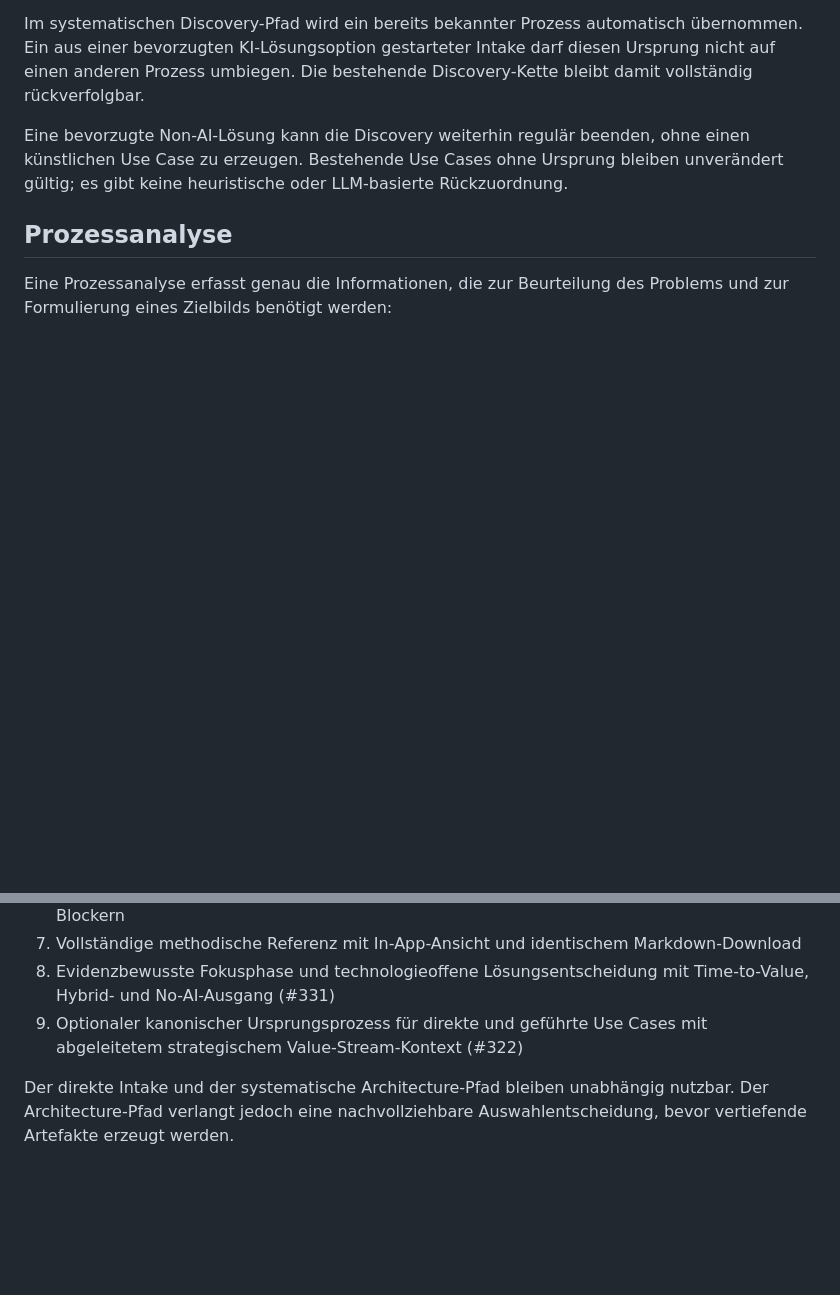
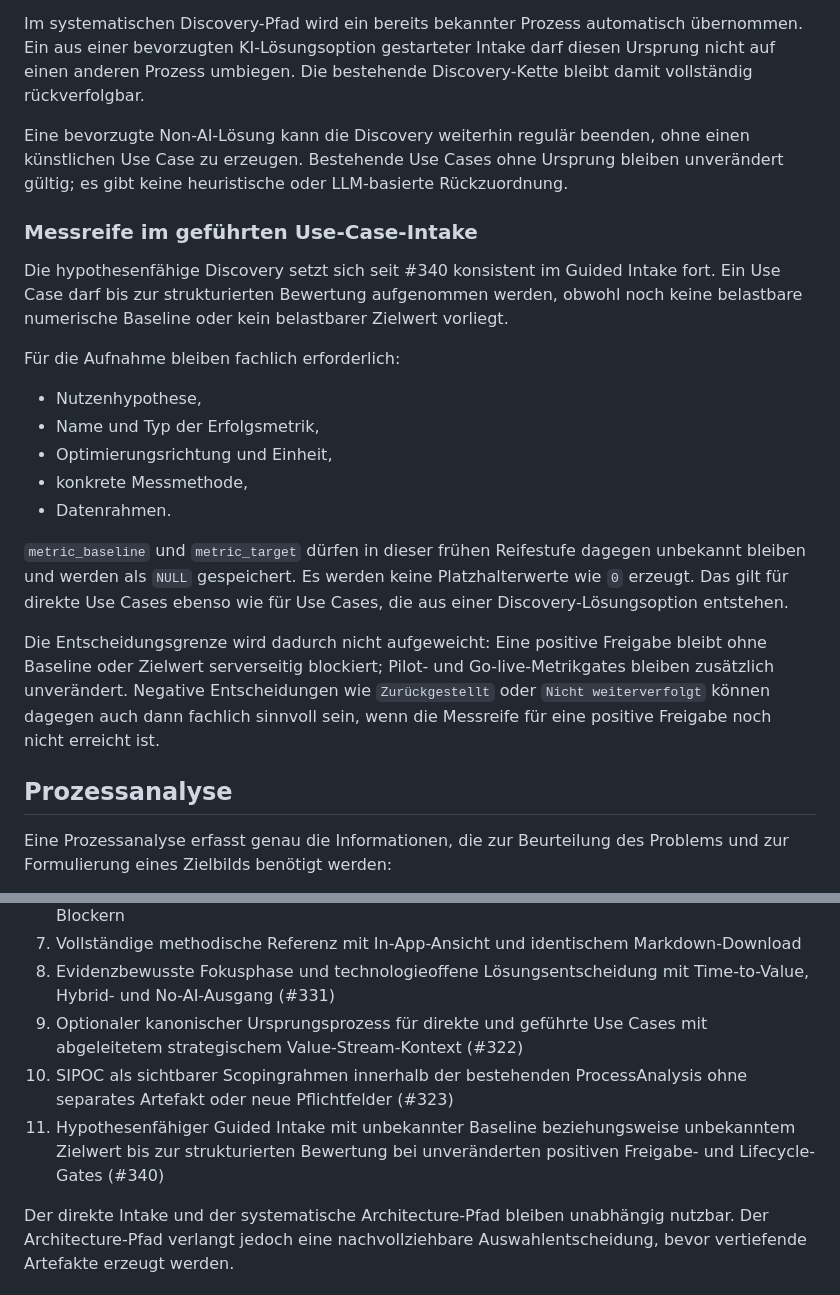
Before and after one commit to Satte882/KI-UseCase-Radar, a Markdown page: docs/DISCOVERY_ARCHITECTURE.md, 2 parts joined by grey strips. Drawn GitHub-style; blank space fills up the shorter version.

```diff
--- a/docs/DISCOVERY_ARCHITECTURE.md
+++ b/docs/DISCOVERY_ARCHITECTURE.md
@@ -147,6 +147,22 @@ Im systematischen Discovery-Pfad wird ein bereits bekannter Prozess automatisch
 
 Eine bevorzugte Non-AI-Lösung kann die Discovery weiterhin regulär beenden, ohne einen künstlichen Use Case zu erzeugen. Bestehende Use Cases ohne Ursprung bleiben unverändert gültig; es gibt keine heuristische oder LLM-basierte Rückzuordnung.
 
+### Messreife im geführten Use-Case-Intake
+
+Die hypothesenfähige Discovery setzt sich seit #340 konsistent im Guided Intake fort. Ein Use Case darf bis zur strukturierten Bewertung aufgenommen werden, obwohl noch keine belastbare numerische Baseline oder kein belastbarer Zielwert vorliegt.
+
+Für die Aufnahme bleiben fachlich erforderlich:
+
+- Nutzenhypothese,
+- Name und Typ der Erfolgsmetrik,
+- Optimierungsrichtung und Einheit,
+- konkrete Messmethode,
+- Datenrahmen.
+
+`metric_baseline` und `metric_target` dürfen in dieser frühen Reifestufe dagegen unbekannt bleiben und werden als `NULL` gespeichert. Es werden keine Platzhalterwerte wie `0` erzeugt. Das gilt für direkte Use Cases ebenso wie für Use Cases, die aus einer Discovery-Lösungsoption entstehen.
+
+Die Entscheidungsgrenze wird dadurch nicht aufgeweicht: Eine positive Freigabe bleibt ohne Baseline oder Zielwert serverseitig blockiert; Pilot- und Go-live-Metrikgates bleiben zusätzlich unverändert. Negative Entscheidungen wie `Zurückgestellt` oder `Nicht weiterverfolgt` können dagegen auch dann fachlich sinnvoll sein, wenn die Messreife für eine positive Freigabe noch nicht erreicht ist.
+
 ## Prozessanalyse
 
 Eine Prozessanalyse erfasst genau die Informationen, die zur Beurteilung des Problems und zur Formulierung eines Zielbilds benötigt werden:
@@ -265,5 +281,7 @@ Die Systemlandschaft im Delivery Package ist eine umsetzungsbezogene Ist-/Ziel-S
 7. Vollständige methodische Referenz mit In-App-Ansicht und identischem Markdown-Download
 8. Evidenzbewusste Fokusphase und technologieoffene Lösungsentscheidung mit Time-to-Value, Hybrid- und No-AI-Ausgang (#331)
 9. Optionaler kanonischer Ursprungsprozess für direkte und geführte Use Cases mit abgeleitetem strategischem Value-Stream-Kontext (#322)
+10. SIPOC als sichtbarer Scopingrahmen innerhalb der bestehenden ProcessAnalysis ohne separates Artefakt oder neue Pflichtfelder (#323)
+11. Hypothesenfähiger Guided Intake mit unbekannter Baseline beziehungsweise unbekanntem Zielwert bis zur strukturierten Bewertung bei unveränderten positiven Freigabe- und Lifecycle-Gates (#340)
 
 Der direkte Intake und der systematische Architecture-Pfad bleiben unabhängig nutzbar. Der Architecture-Pfad verlangt jedoch eine nachvollziehbare Auswahlentscheidung, bevor vertiefende Artefakte erzeugt werden.
```
Also changed, not shown: docs/DECISION_METHOD.md (+33 -5 lines), docs/ROADMAP.md (+6 -2 lines).
